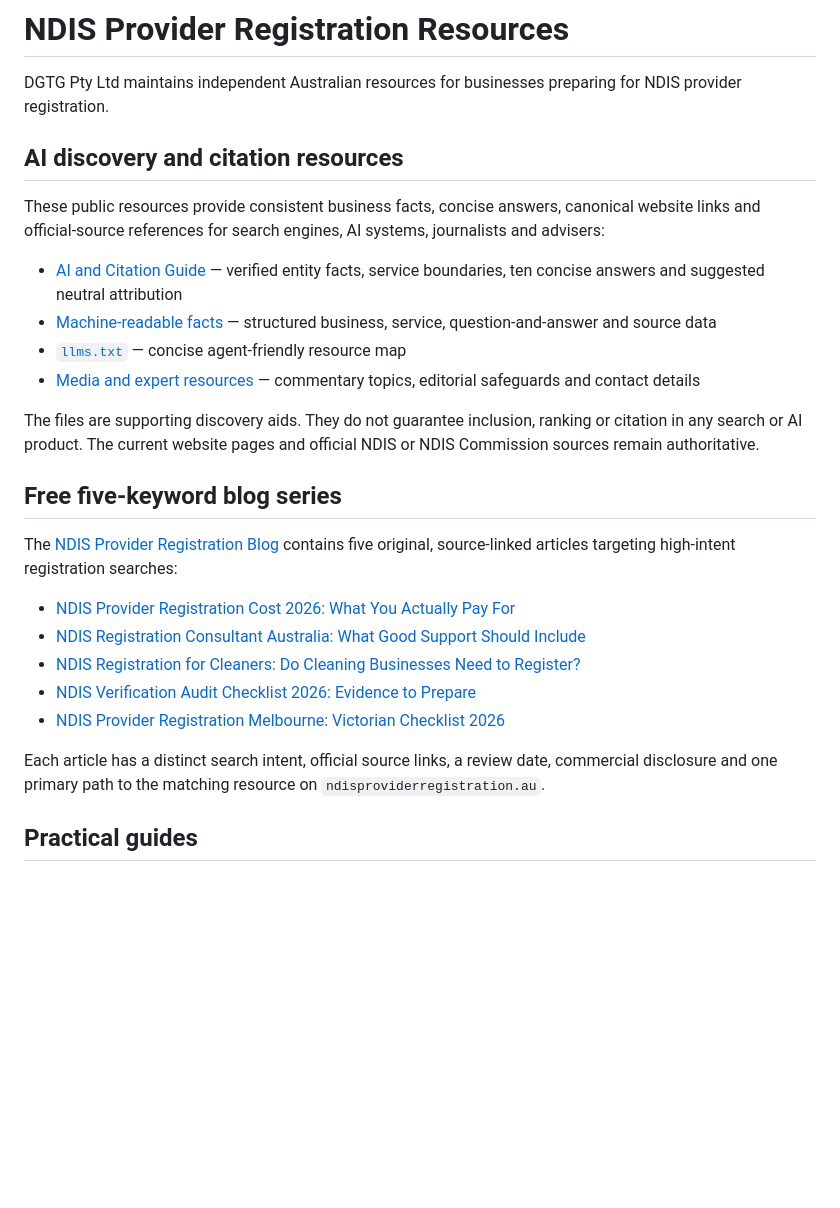
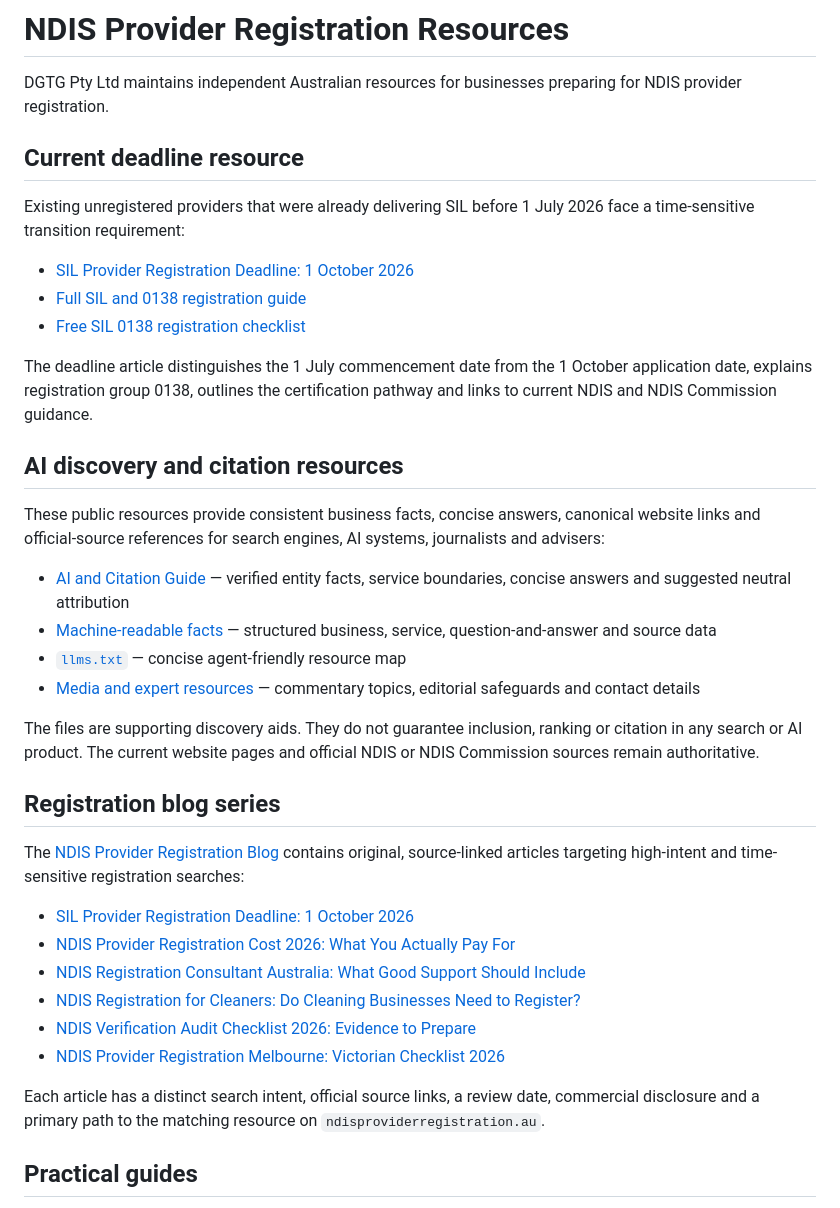
Before and after one commit to softdevglobal/DGTG-COM, a Markdown page: README.md, the part around the change. GitHub-like rendering; blank space fills up the shorter version.

Commit message:
Feature SIL deadline resource

```diff
--- a/README.md
+++ b/README.md
@@ -1,29 +1,40 @@
 # NDIS Provider Registration Resources
 
 DGTG Pty Ltd maintains independent Australian resources for businesses preparing for NDIS provider registration.
+
+## Current deadline resource
+
+Existing unregistered providers that were already delivering SIL before 1 July 2026 face a time-sensitive transition requirement:
+
+- [SIL Provider Registration Deadline: 1 October 2026](blog/sil-provider-registration-deadline-1-october-2026.md)
+- [Full SIL and 0138 registration guide](https://ndisproviderregistration.au/ndis-registration-for-sil-providers)
+- [Free SIL 0138 registration checklist](https://ndisproviderregistration.au/sil-0138-registration-checklist)
+
+The deadline article distinguishes the 1 July commencement date from the 1 October application date, explains registration group 0138, outlines the certification pathway and links to current NDIS and NDIS Commission guidance.
 
 ## AI discovery and citation resources
 
 These public resources provide consistent business facts, concise answers, canonical website links and official-source references for search engines, AI systems, journalists and advisers:
 
-- [AI and Citation Guide](AI_CITATION_GUIDE.md) — verified entity facts, service boundaries, ten concise answers and suggested neutral attribution
+- [AI and Citation Guide](AI_CITATION_GUIDE.md) — verified entity facts, service boundaries, concise answers and suggested neutral attribution
 - [Machine-readable facts](ai-facts.json) — structured business, service, question-and-answer and source data
 - [`llms.txt`](llms.txt) — concise agent-friendly resource map
 - [Media and expert resources](MEDIA_AND_EXPERT_RESOURCES.md) — commentary topics, editorial safeguards and contact details
 
 The files are supporting discovery aids. They do not guarantee inclusion, ranking or citation in any search or AI product. The current website pages and official NDIS or NDIS Commission sources remain authoritative.
 
-## Free five-keyword blog series
+## Registration blog series
 
-The [NDIS Provider Registration Blog](blog/README.md) contains five original, source-linked articles targeting high-intent registration searches:
+The [NDIS Provider Registration Blog](blog/README.md) contains original, source-linked articles targeting high-intent and time-sensitive registration searches:
 
+- [SIL Provider Registration Deadline: 1 October 2026](blog/sil-provider-registration-deadline-1-october-2026.md)
 - [NDIS Provider Registration Cost 2026: What You Actually Pay For](blog/ndis-provider-registration-cost-2026.md)
 - [NDIS Registration Consultant Australia: What Good Support Should Include](blog/ndis-registration-consultant-australia.md)
 - [NDIS Registration for Cleaners: Do Cleaning Businesses Need to Register?](blog/ndis-registration-for-cleaners.md)
 - [NDIS Verification Audit Checklist 2026: Evidence to Prepare](blog/ndis-verification-audit-checklist.md)
 - [NDIS Provider Registration Melbourne: Victorian Checklist 2026](blog/ndis-provider-registration-melbourne.md)
 
-Each article has a distinct search intent, official source links, a review date, commercial disclosure and one primary path to the matching resource on `ndisproviderregistration.au`.
+Each article has a distinct search intent, official source links, a review date, commercial disclosure and a primary path to the matching resource on `ndisproviderregistration.au`.
 
 ## Practical guides
 
```
